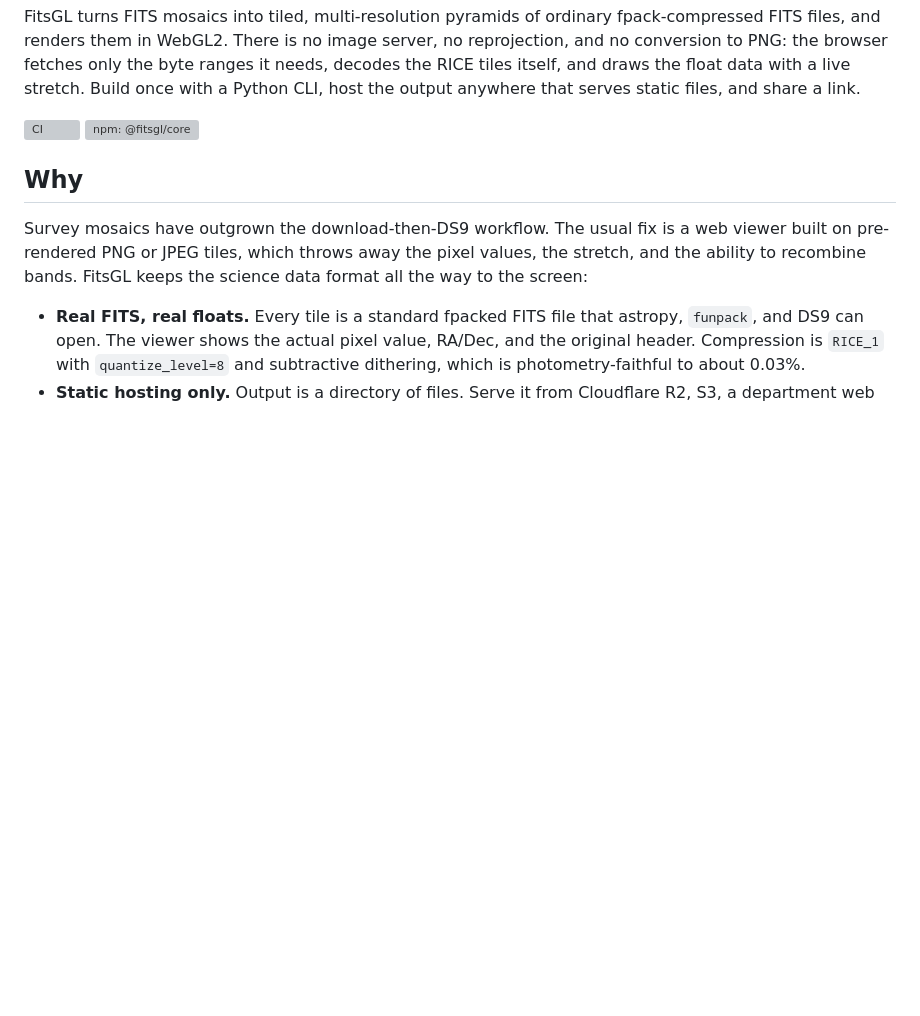
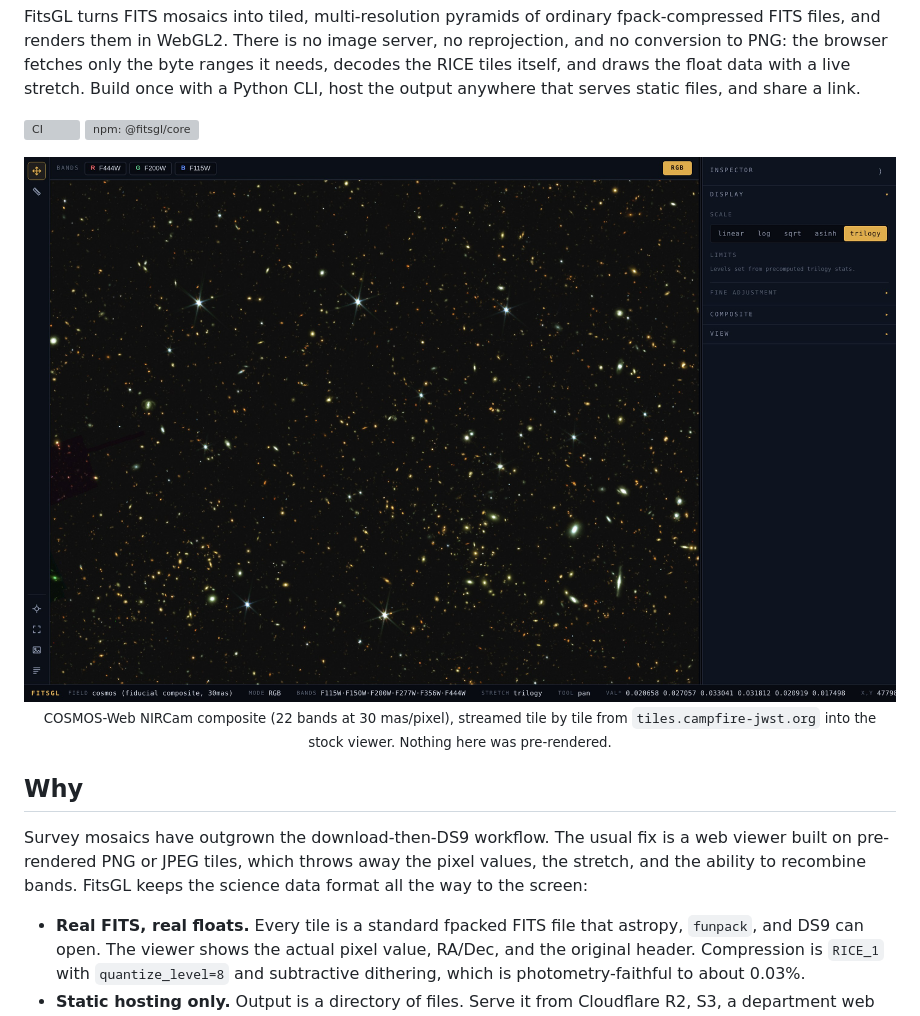
Before and after one commit to hollisakins/fitsgl, a Markdown page: README.md, the part around the change. GitHub-like rendering; pictures changed too: docs/assets/hero.jpg (added); blank space fills up the shorter version; grey boxes are pictures that could not be loaded.

Commit message:
docs: add MIT LICENSE and a real-data hero screenshot to the README
The screenshot is the stock viewer streaming the public COSMOS-Web NIRCam
composite from tiles.campfire-jwst.org, captured in headless Chromium at 2x.

Co-Authored-By: Claude Fable 5.1 <noreply@anthropic.com>
Claude-Session: https://claude.ai/code/session_019a5zAofNcVVfEDtNuj6XUp

```diff
--- a/README.md
+++ b/README.md
@@ -13,15 +13,11 @@ serves static files, and share a link.
 [![CI](https://github.com/hollisakins/fitsgl/actions/workflows/ci.yml/badge.svg)](https://github.com/hollisakins/fitsgl/actions/workflows/ci.yml)
 [![npm: @fitsgl/core](https://img.shields.io/npm/v/@fitsgl/core?label=%40fitsgl%2Fcore)](https://www.npmjs.com/package/@fitsgl/core)
 
-<!--
-  HERO: replace this comment with a screenshot or short GIF of the viewer on
-  real data, e.g.
-
-  <p align="center">
-    <a href="https://<live-example-url>"><img src="docs/assets/hero.png" width="860" alt="FitsGL viewer showing an RGB JWST mosaic"></a>
-    <br><em>Live example: <a href="https://<live-example-url>">COSMOS-Web in FitsGL</a></em>
-  </p>
--->
+<p align="center">
+  <img src="docs/assets/hero.jpg" width="900" alt="The FitsGL viewer zoomed into the COSMOS-Web JWST/NIRCam mosaic: a weighted six-band Trilogy composite, with the band rail, inspector panel, and a status bar reading out per-band pixel values and sky coordinates under the cursor.">
+  <br><sub>COSMOS-Web NIRCam composite (22 bands at 30 mas/pixel), streamed tile by tile from
+  <code>tiles.campfire-jwst.org</code> into the stock viewer. Nothing here was pre-rendered.</sub>
+</p>
 
 ## Why
 
```
Also changed, not shown: 1 other file.
